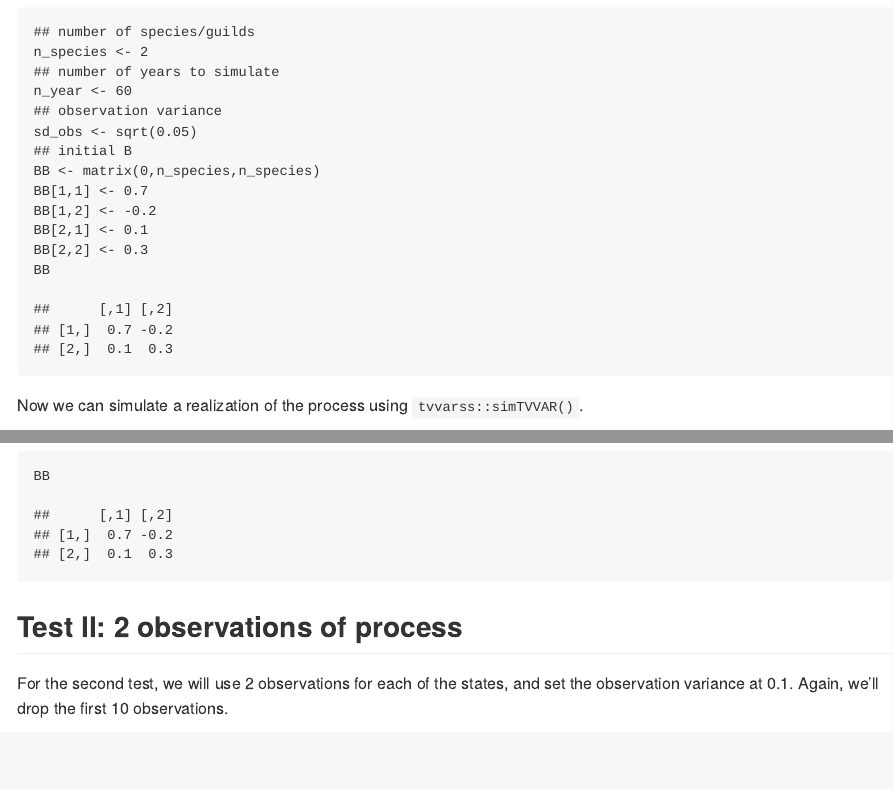
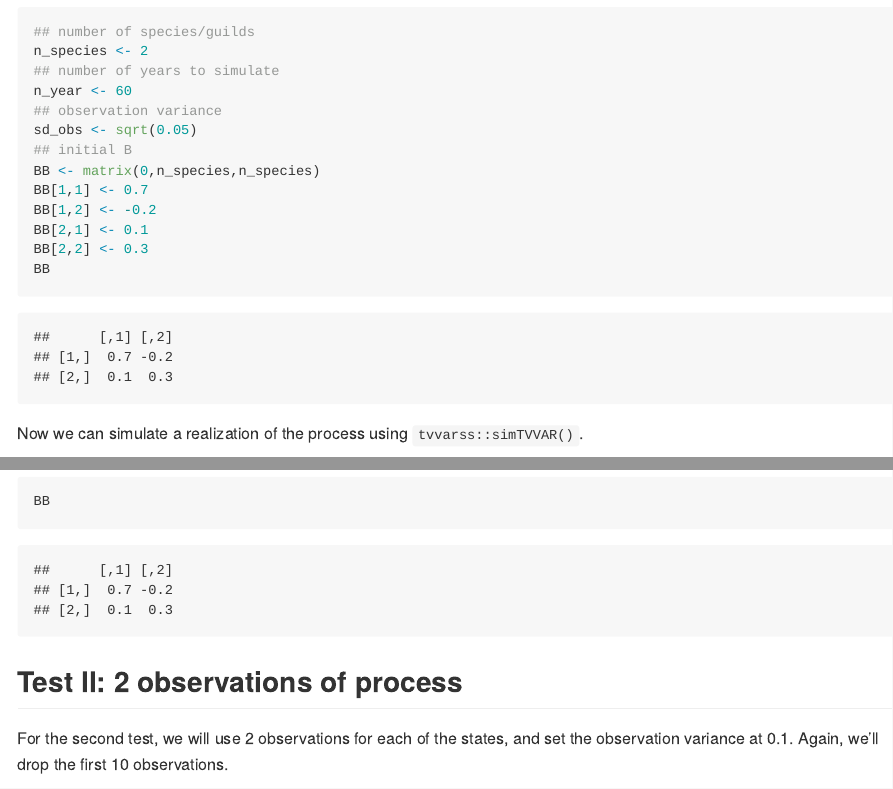
Before and after one commit to atsa-es/tvvarss, an R Markdown document (supplement/MARSS_vs_TVVARSS.Rmd): the page in a window 1100 px wide, from 480 px down before the commit and from 640 px down after it, so that both start at the same text, and a second part further down, joined at a grey line. Rendered offline with R 4.5, knitr and Pandoc, with nearby package versions; both versions are drawn in the output format of the newer one; code that draws random numbers runs with fixed seeds of ours; some code elsewhere in the file could not run offline.

Commit message:
added github md form

```diff
--- a/supplement/MARSS_vs_TVVARSS.Rmd
+++ b/supplement/MARSS_vs_TVVARSS.Rmd
@@ -1,12 +1,10 @@
 ---
 title: "MARSS vs TVVARSS comparison"
 output:
-  html_document:
-    fig_caption: yes
-    theme: cerulean
+  md_document:
+    variant: markdown_github
     toc: yes
     toc_depth: 3
-    toc_float: yes
 ---
 
 ### Version
```
Also changed, not shown: supplement/MARSS_vs_TVVARSS.md (added), 10 other files.
